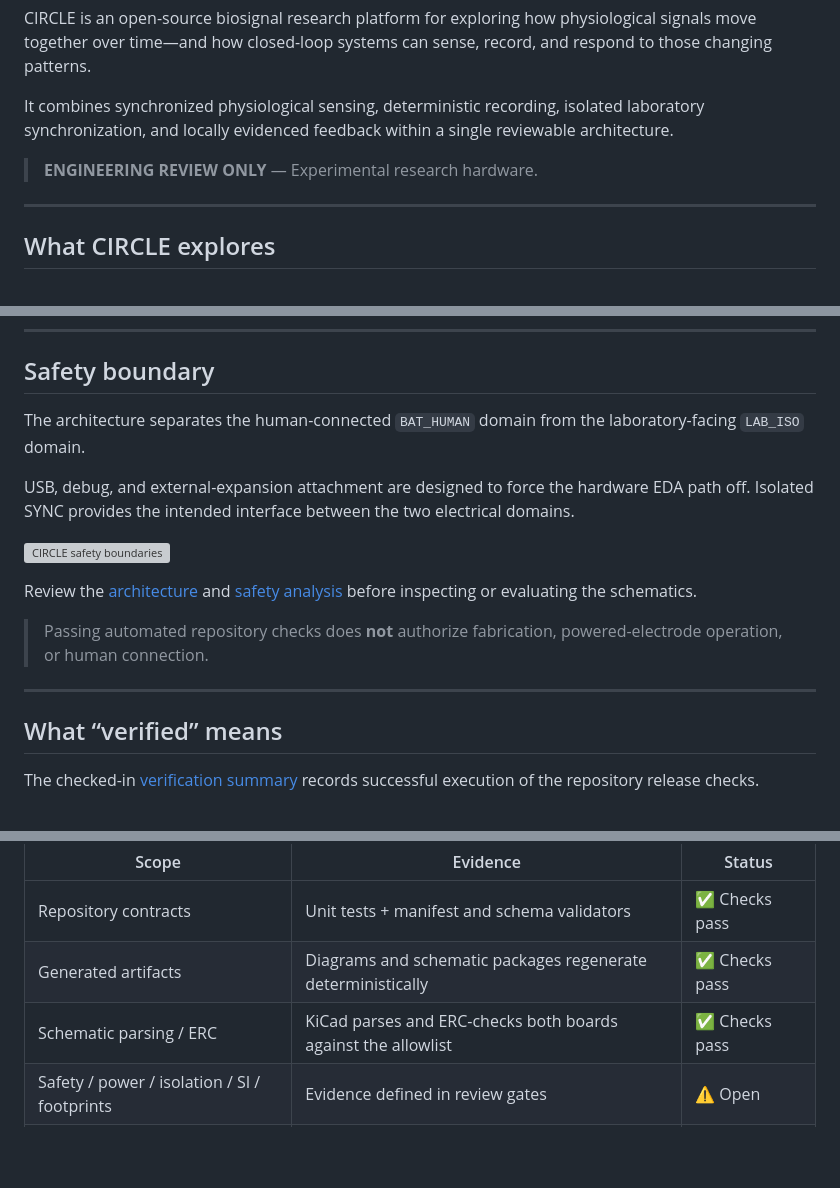
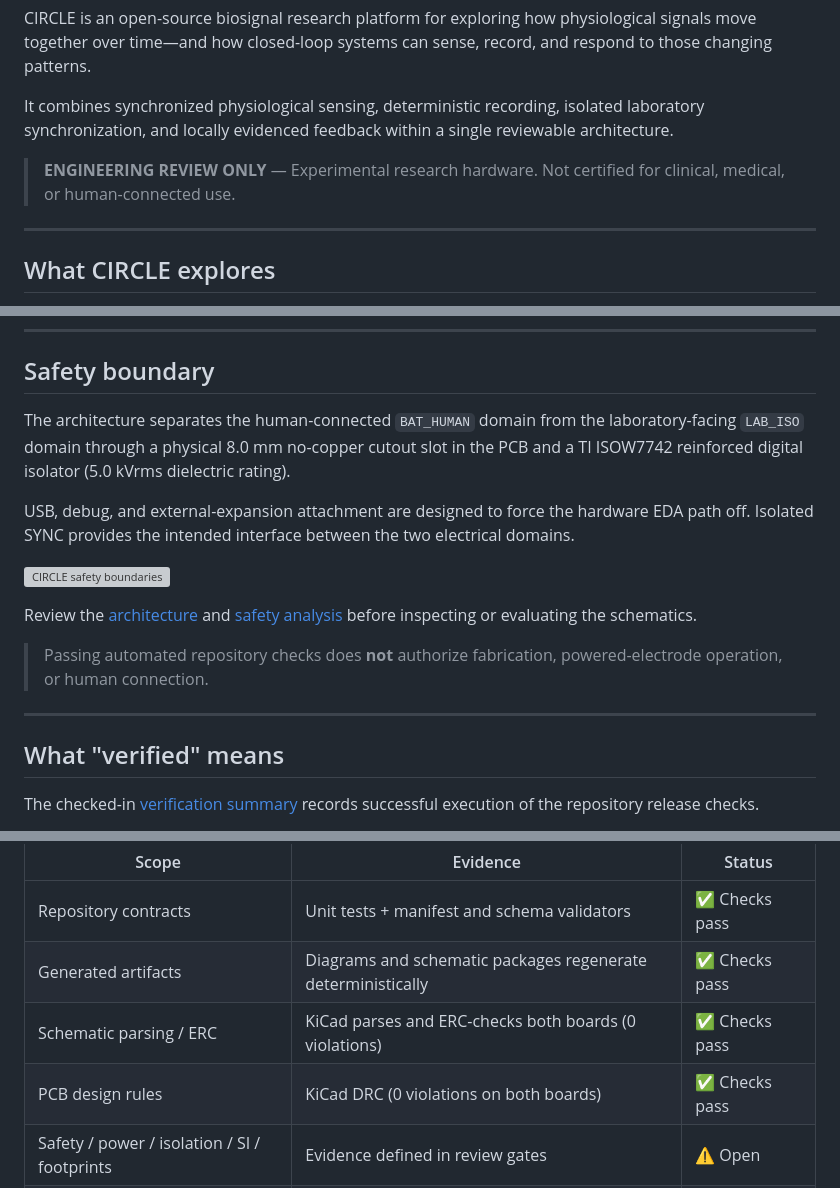
Before and after one commit to topherchris420/circle, a Markdown page: README.md, 3 parts joined by grey strips. Drawn GitHub-style; blank space fills up the shorter version; grey boxes are pictures that could not be loaded.

```diff
--- a/README.md
+++ b/README.md
@@ -6,7 +6,7 @@ CIRCLE is an open-source biosignal research platform for exploring how physiolog
 
 It combines synchronized physiological sensing, deterministic recording, isolated laboratory synchronization, and locally evidenced feedback within a single reviewable architecture.
 
-> **ENGINEERING REVIEW ONLY** — Experimental research hardware.
+> **ENGINEERING REVIEW ONLY** — Experimental research hardware. Not certified for clinical, medical, or human-connected use.
 
 ---
 
@@ -126,7 +133,7 @@ This makes feedback part of the experimental record rather than something occurr
 
 ## Safety boundary
 
-The architecture separates the human-connected `BAT_HUMAN` domain from the laboratory-facing `LAB_ISO` domain.
+The architecture separates the human-connected `BAT_HUMAN` domain from the laboratory-facing `LAB_ISO` domain through a physical 8.0 mm no-copper cutout slot in the PCB and a TI ISOW7742 reinforced digital isolator (5.0 kVrms dielectric rating).
 
 USB, debug, and external-expansion attachment are designed to force the hardware EDA path off. Isolated SYNC provides the intended interface between the two electrical domains.
 
@@ -138,7 +145,7 @@ Review the [architecture](docs/architecture.md) and [safety analysis](docs/safet
 
 ---
 
-## What “verified” means
+## What "verified" means
 
 The checked-in [verification summary](hardware/reports/verification-summary.json) records successful execution of the repository release checks.
 
@@ -150,7 +157,8 @@ It does **not** mean that the hardware has been validated for human use.
 | --- | --- | --- |
 | Repository contracts | Unit tests + manifest and schema validators | ✅ Checks pass |
 | Generated artifacts | Diagrams and schematic packages regenerate deterministically | ✅ Checks pass |
-| Schematic parsing / ERC | KiCad parses and ERC-checks both boards against the allowlist | ✅ Checks pass |
+| Schematic parsing / ERC | KiCad parses and ERC-checks both boards (0 violations) | ✅ Checks pass |
+| PCB design rules | KiCad DRC (0 violations on both boards) | ✅ Checks pass |
 | Safety / power / isolation / SI / footprints | Evidence defined in review gates | ⚠️ Open |
 | Fabrication | Physical validation | ❌ Not validated |
 | Powered electrodes / human use | Human-connected validation | ❌ Not validated |
```
Also changed, not shown: other parts of README.md (+56 -35 lines).
